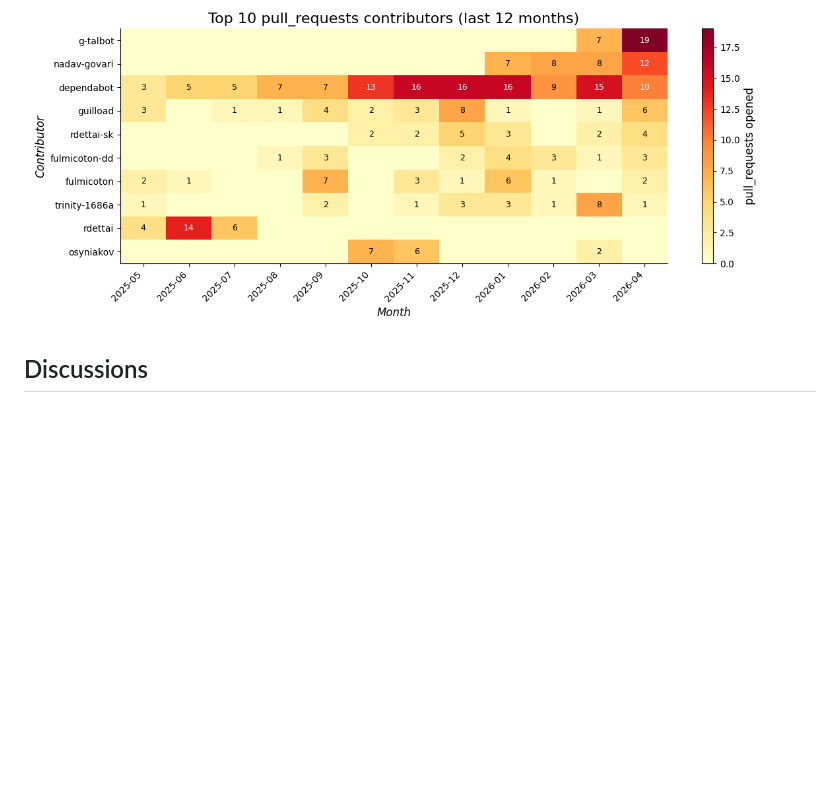
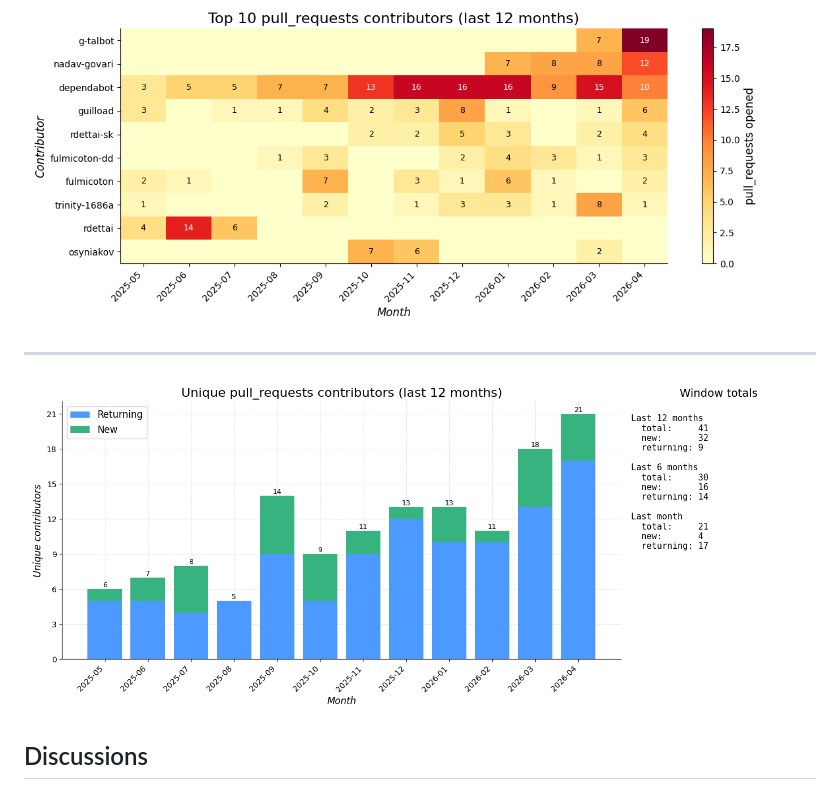
Before and after one commit to vectordotdev/github-tools, a Markdown page: trends/quickwit.md, the part around the change. Rendered like a GitHub page; pictures changed too: data/images/quickwit-oss_quickwit_pull_requests.unique_contributors.png (added); blank space fills up the shorter version.

```diff
--- a/trends/quickwit.md
+++ b/trends/quickwit.md
@@ -33,6 +33,10 @@
 
 ![Top 10 PR Contributors (last 12 months)](../data/images/quickwit-oss_quickwit_pull_requests.contributors_top10_12m.png)
 
+---
+
+![Unique PR Contributors (new vs returning)](../data/images/quickwit-oss_quickwit_pull_requests.unique_contributors.png)
+
 ## Discussions
 
 ![Monthly Discussions](../data/images/quickwit-oss_quickwit_discussions.monthly_trend.png)
```
Also changed, not shown: trends/vector.md (+4 -0 lines), trends/vrl.md (+4 -0 lines), data/images/vectordotdev_vector_pull_requests.unique_contributors.png (added), data/images/vectordotdev_vrl_pull_requests.unique_contributors.png (added), 1 other file.
